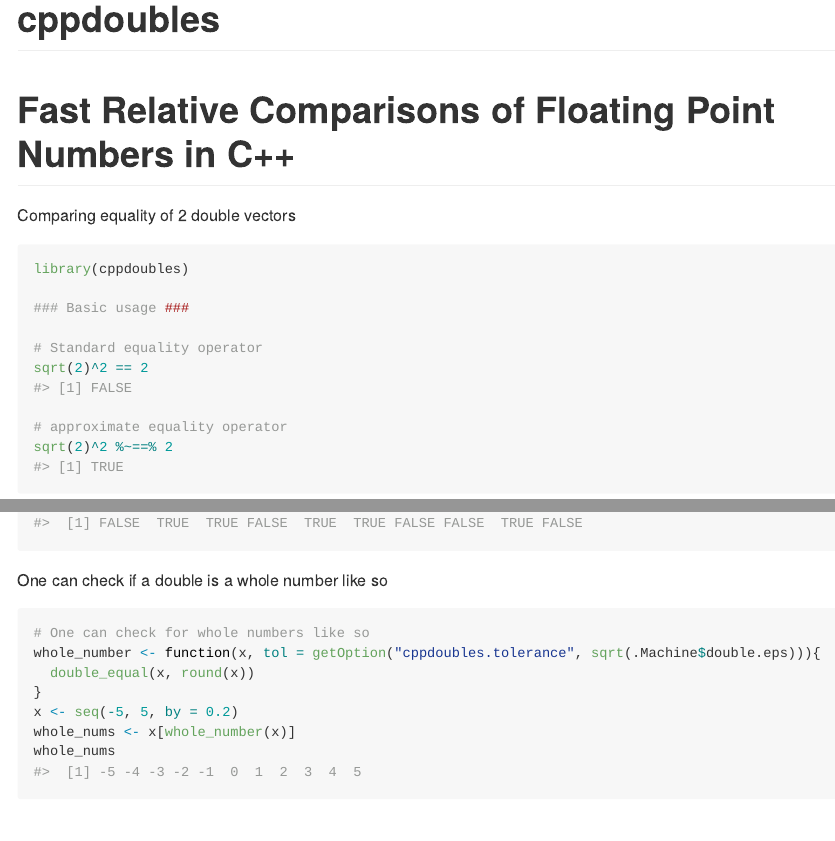
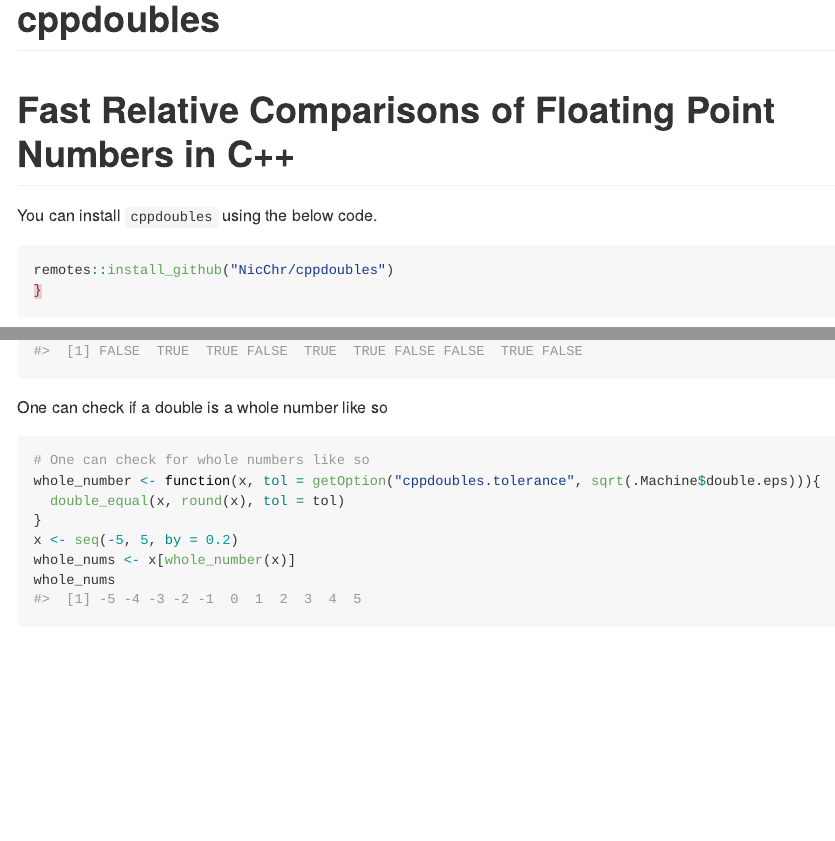
Before and after one commit to NicChr/cppdoubles, an R Markdown document (README.Rmd): the page in a window 1100 px wide, from its top, and a second part further down, joined at a grey line. The pictures show the output file README.md that the author committed with the source, drawn offline in the style of GitHub; badge pictures from the web are left out.

Commit message:
Updated readme.

````diff
--- a/README.Rmd
+++ b/README.Rmd
@@ -21,6 +21,13 @@ knitr::opts_chunk$set(
 # cppdoubles
 
 # **Fast Relative Comparisons of Floating Point Numbers in C++**
+
+You can install `cppdoubles` using the below code.
+
+```{r install, message = FALSE, eval = FALSE}
+remotes::install_github("NicChr/cppdoubles")
+}
+```
 
 Comparing equality of 2 double vectors
 
@@ -65,7 +72,7 @@ One can check if a double is a whole number like so
 ```{r}
 # One can check for whole numbers like so
 whole_number <- function(x, tol = getOption("cppdoubles.tolerance", sqrt(.Machine$double.eps))){
-  double_equal(x, round(x))
+  double_equal(x, round(x), tol = tol)
 }
 x <- seq(-5, 5, by = 0.2)
 whole_nums <- x[whole_number(x)]
````
Also changed, not shown: README.md.
